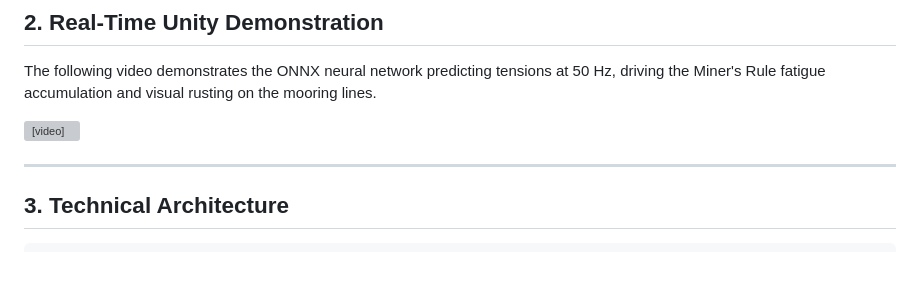
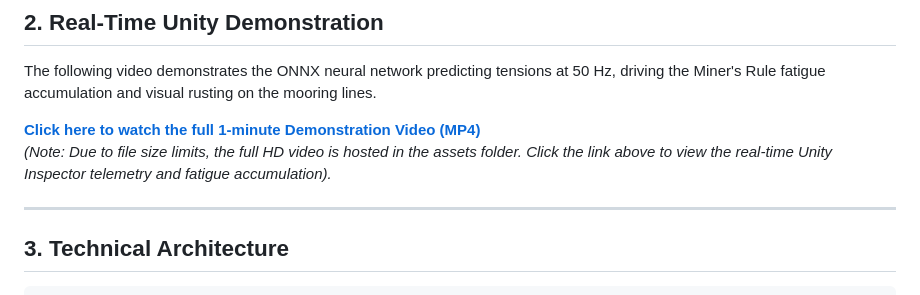
Before and after one commit to GAPSlock/fowt-mooring-twin, a Markdown page: README.md, the part around the change. Rendered like a GitHub page; blank space fills up the shorter version; grey boxes are pictures that could not be loaded.

Commit message:
Update video link to markdown format

```diff
--- a/README.md
+++ b/README.md
@@ -31,7 +31,8 @@
 
 The following video demonstrates the ONNX neural network predicting tensions at 50 Hz, driving the Miner's Rule fatigue accumulation and visual rusting on the mooring lines.
 
-<video src="assets/inspector_demo.mp4" controls="controls" muted="muted" style="max-width: 100%;"></video>
+[**Click here to watch the full 1-minute Demonstration Video (MP4)**](assets/inspector_demo.mp4)
+*(Note: Due to file size limits, the full HD video is hosted in the assets folder. Click the link above to view the real-time Unity Inspector telemetry and fatigue accumulation).*
 
 ---
 
```
